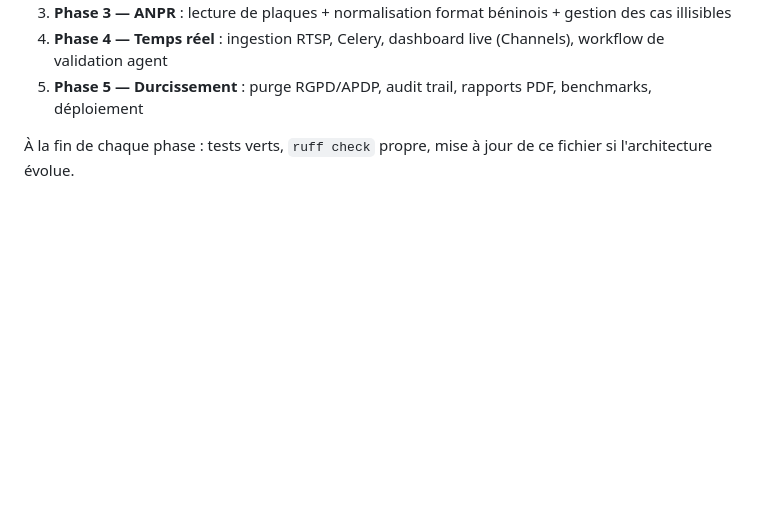
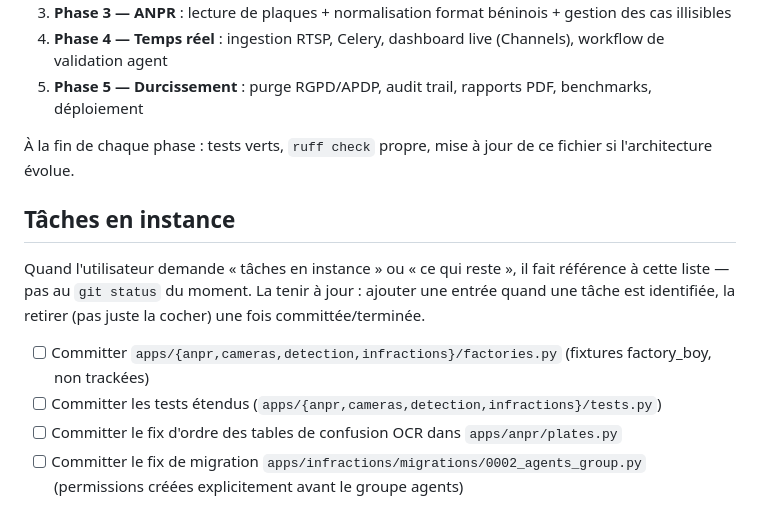
Before and after one commit to Sosoflamez/benin-radar, a Markdown page: CLAUDE.md, the part around the change. Drawn GitHub-style; blank space fills up the shorter version.

Commit message:
Ajoute une section "Tâches en instance" dans CLAUDE.md pour suivre les tâches à réaliser et les mises à jour nécessaires.

```diff
--- a/CLAUDE.md
+++ b/CLAUDE.md
@@ -127,3 +127,12 @@ Les plaques d'immatriculation sont des **données personnelles** (loi n° 2017-2
 5. **Phase 5 — Durcissement** : purge RGPD/APDP, audit trail, rapports PDF, benchmarks, déploiement
 
 À la fin de chaque phase : tests verts, `ruff check` propre, mise à jour de ce fichier si l'architecture évolue.
+
+## Tâches en instance
+
+Quand l'utilisateur demande « tâches en instance » ou « ce qui reste », il fait référence à cette liste — pas au `git status` du moment. La tenir à jour : ajouter une entrée quand une tâche est identifiée, la retirer (pas juste la cocher) une fois committée/terminée.
+
+- [ ] Committer `apps/{anpr,cameras,detection,infractions}/factories.py` (fixtures factory_boy, non trackées)
+- [ ] Committer les tests étendus (`apps/{anpr,cameras,detection,infractions}/tests.py`)
+- [ ] Committer le fix d'ordre des tables de confusion OCR dans `apps/anpr/plates.py`
+- [ ] Committer le fix de migration `apps/infractions/migrations/0002_agents_group.py` (permissions créées explicitement avant le groupe agents)
```
